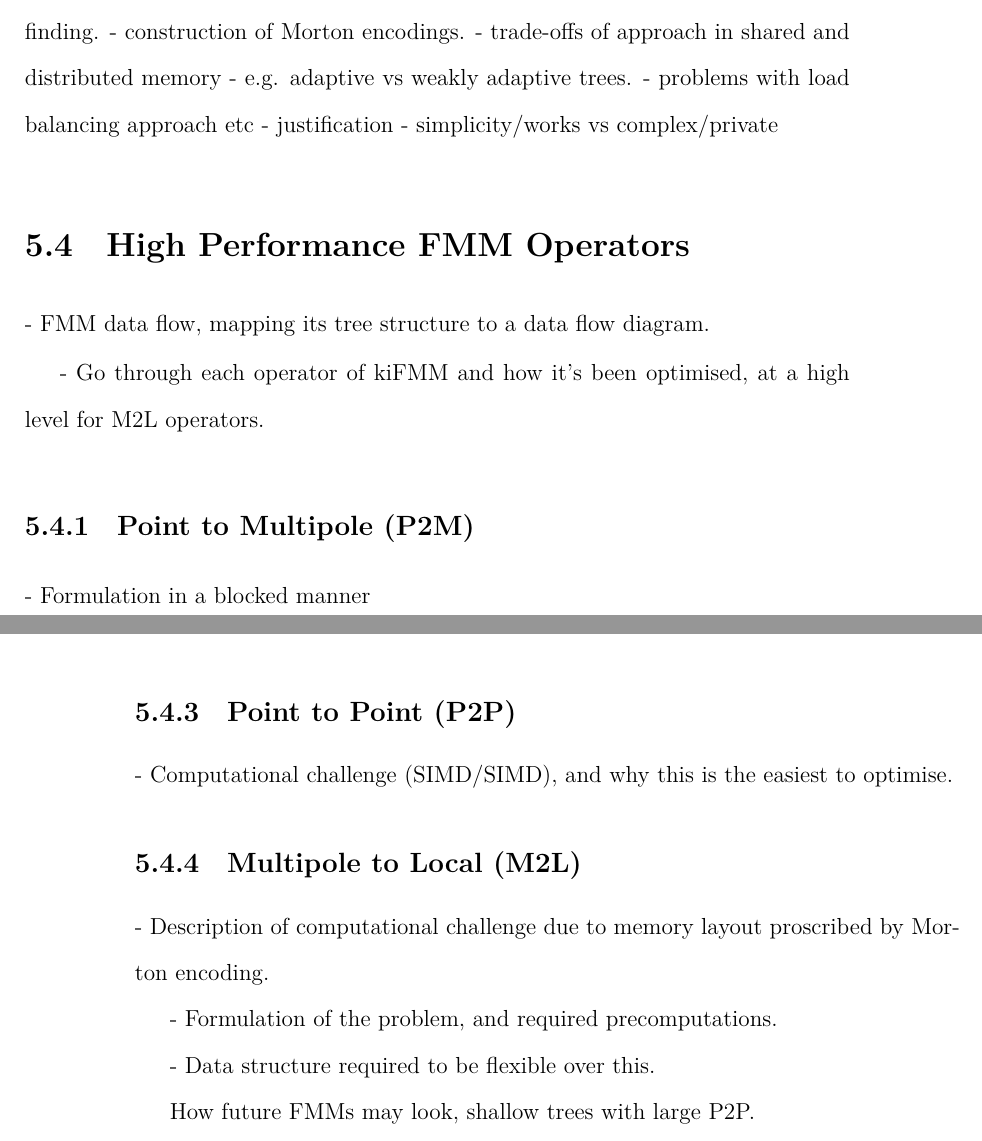
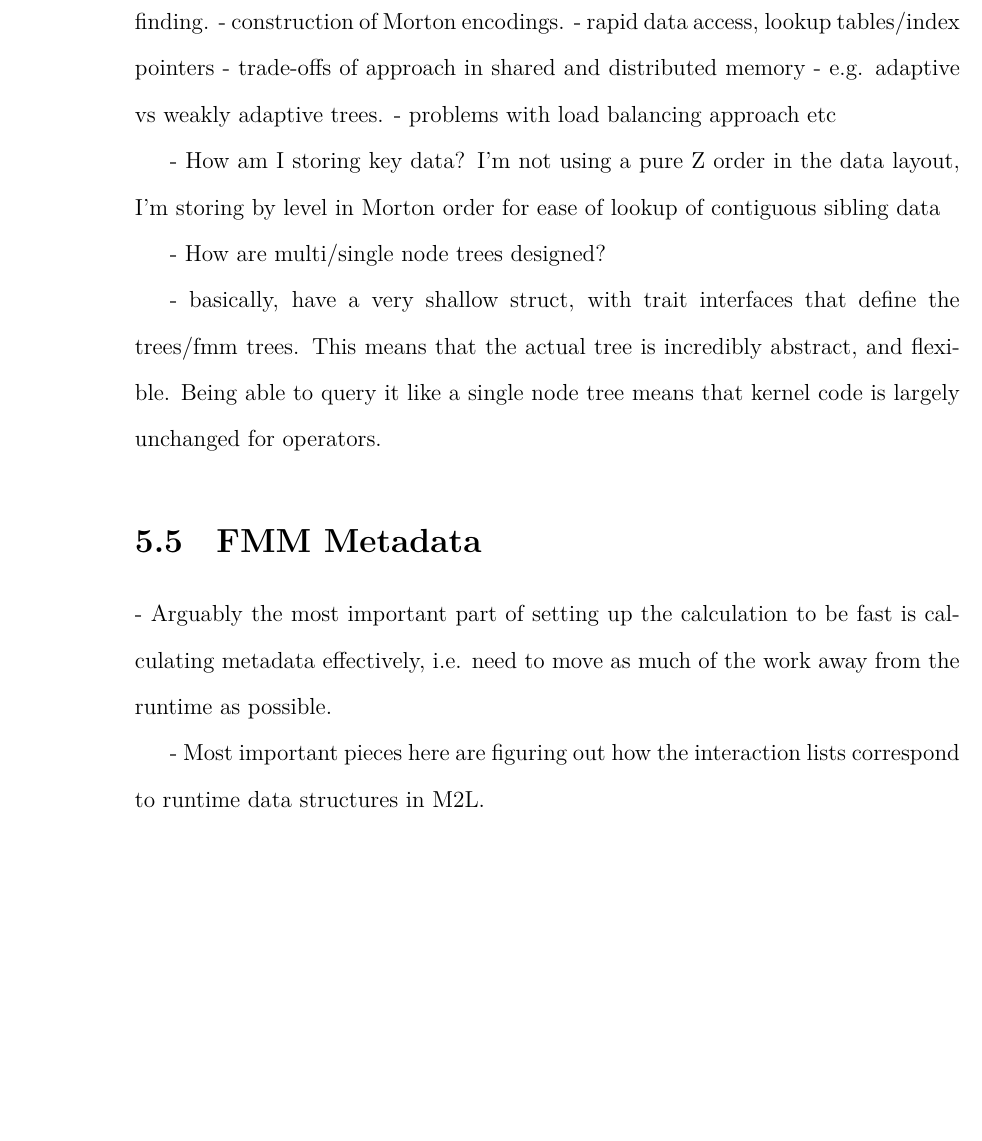
Before and after one commit to skailasa/phd-thesis, a LaTeX thesis (thesis.tex, which reads chapters/designing_software_for_fmm/designing_software_for_fmm.tex): two parts of pages 38 and 39 of 49 before the commit and part of page 39 of 49 after it, the two joined at a grey line, cut so that both start at the same text, the shorter picture padded with empty space. The pictures show the PDF file thesis.pdf that the author committed with the source.

Commit message:
Switch order

```diff
--- a/chapters/designing_software_for_fmm/designing_software_for_fmm.tex
+++ b/chapters/designing_software_for_fmm/designing_software_for_fmm.tex
@@ -57,52 +66,20 @@
 Important implementation details
     - construction of interaction lists, neighbour finding.
     - construction of Morton encodings.
+    - rapid data access, lookup tables/index pointers
     - trade-offs of approach in shared and distributed memory
         - e.g. adaptive vs weakly adaptive trees.
         - problems with load balancing approach etc
-    - justification
-        - simplicity/works vs complex/private
+
+- How am I storing key data? I'm not using a pure Z order in the data layout, I'm storing by level in Morton order for ease of lookup of contiguous sibling data
+
+- How are multi/single node trees designed?
+
+- basically, have a very shallow struct, with trait interfaces that define the trees/fmm trees. This means that the actual tree is incredibly abstract, and flexible. Being able to query it like a single node tree means that kernel code is largely unchanged for operators.
 
 
-\section{High Performance FMM Operators}
+\section{FMM Metadata}
 
-- FMM data flow, mapping its tree structure to a data flow diagram.
+- Arguably the most important part of setting up the calculation to be fast is calculating metadata effectively, i.e. need to move as much of the work away from the runtime as possible.
 
-- Go through each operator of kiFMM and how it's been optimised, at a high level for M2L operators.
-
-\subsection{Point to Multipole (P2M)}
-
-- Formulation in a blocked manner
-\subsection{Multipole to Multipole (M2M) and Local to Local (L2L)}
-
-- Formulation as BLAS3
-
-\subsection{Point to Point (P2P)}
-
-- Computational challenge (SIMD/SIMD), and why this is the easiest to optimise.
-
-\subsection{Multipole to Local (M2L)}
-
-- Description of computational challenge due to memory layout proscribed by Morton encoding.
-
-- Formulation of the problem, and required precomputations.
-
-- Data structure required to be flexible over this.
-
-
-How future FMMs may look, shallow trees with large P2P.
-
-
-
-% \section{Performance Model}
-
-
-% \section{Distributed FMM}
-
-% \section{Helmholtz FMM}
-
-
-% \input{chapters/ch_2/sec_2_0.tex}
-% \input{chapters/ch_2/sec_2_1.tex}
-% \input{chapters/ch_2/sec_2_2.tex}
-% \input{chapters/ch_2/sec_2_3.tex}
+- Most important pieces here are figuring out how the interaction lists correspond to runtime data structures in M2L.
```
Also changed, not shown: chapters/field_translation/field_translation.tex (+15 -2 lines), thesis.tex (+2 -2 lines), thesis.pdf, chapters/designing_software_for_fmm/designing_software_for_fmm.tex (23 more changed lines).
